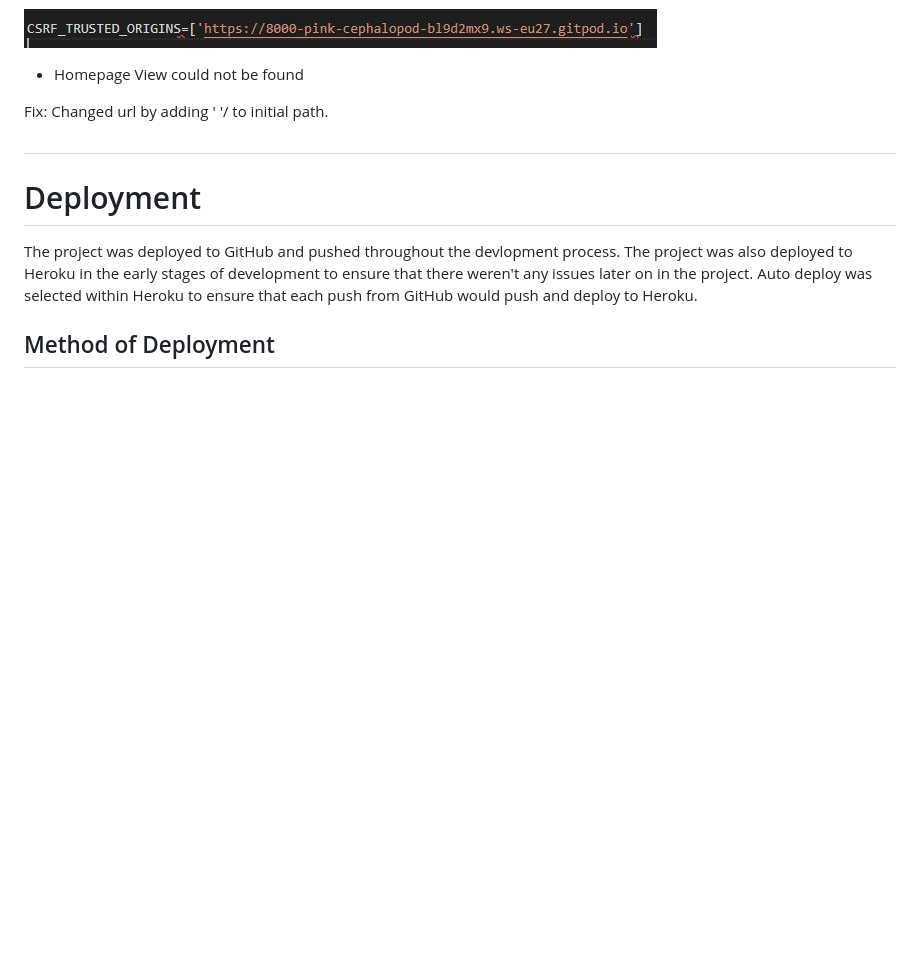
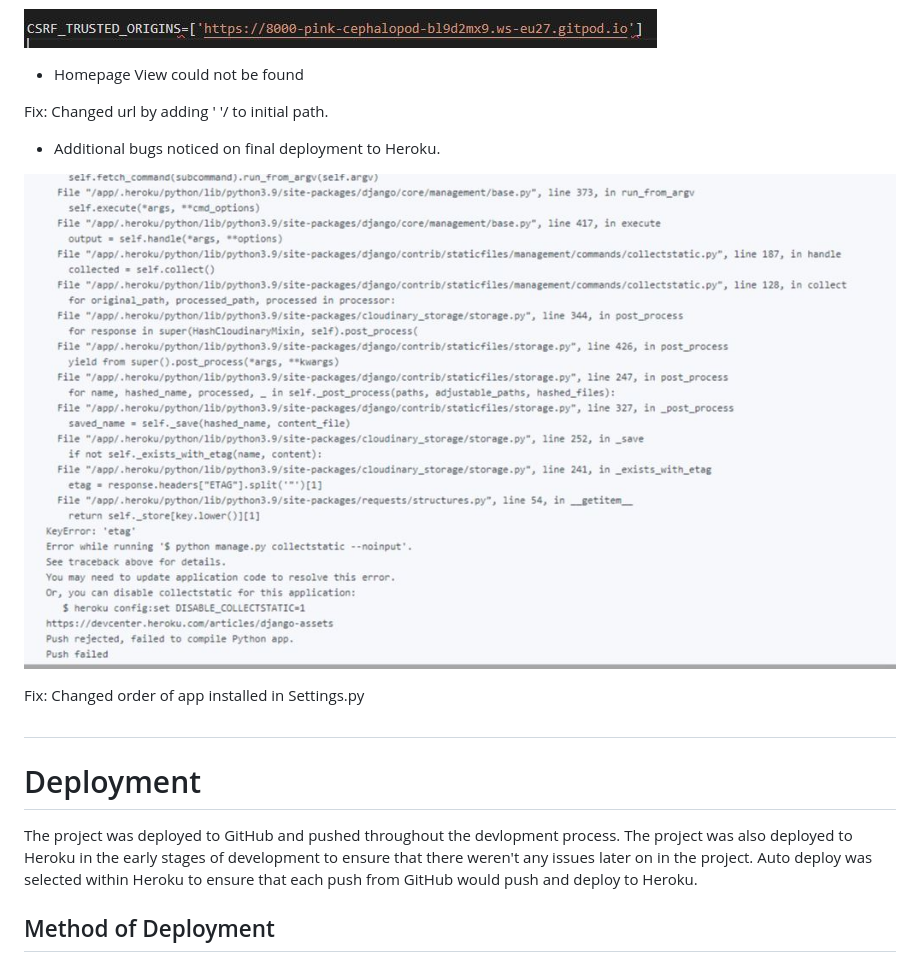
Before and after one commit to MDegg/django-news-blog-P4, a Markdown page: README.md, the part around the change. Drawn GitHub-style; pictures changed too: static/Media/images/heroku-fail.JPG (added); blank space fills up the shorter version.

```diff
--- a/README.md
+++ b/README.md
@@ -274,6 +274,12 @@ JavaScript was not checked for validation due to being only small snippets.
 
 Fix: Changed url by adding ' '/ to initial path.
 
+- Additional bugs noticed on final deployment to Heroku.
+
+![](static/Media/images/heroku-fail.JPG)
+
+Fix: Changed order of app installed in Settings.py
+
 
 #
 
```
Also changed, not shown: 2 other files.
